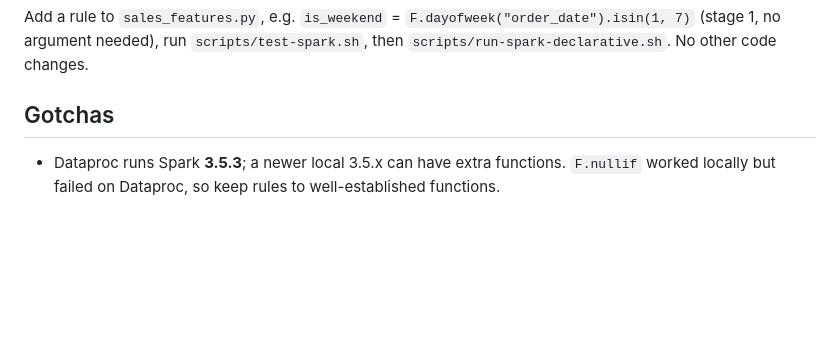
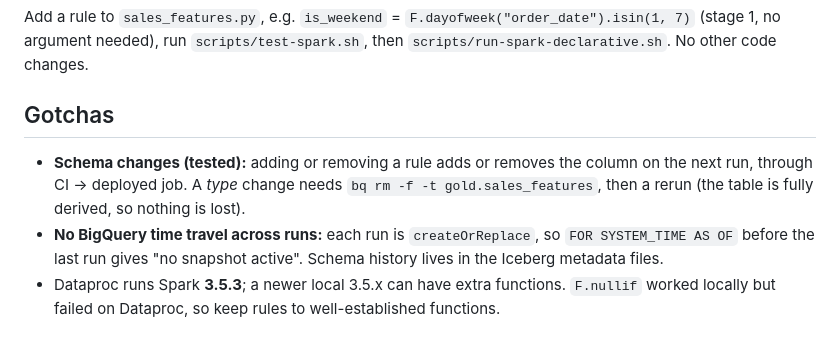
Before and after one commit to ronozh/gcp-lab, a Markdown page: docs/05-declarative.md, the part around the change. Rendered like a GitHub page; blank space fills up the shorter version.

Commit message:
Docs: tested schema evolution of gold.sales_features
Co-Authored-By: Claude Opus 5.5 <noreply@anthropic.com>

```diff
--- a/docs/05-declarative.md
+++ b/docs/05-declarative.md
@@ -59,4 +59,6 @@ bq query --nouse_legacy_sql \
 Add a rule to `sales_features.py`, e.g. `is_weekend` = `F.dayofweek("order_date").isin(1, 7)` (stage 1, no argument needed), run `scripts/test-spark.sh`, then `scripts/run-spark-declarative.sh`. No other code changes.
 
 ## Gotchas
+- **Schema changes (tested):** adding or removing a rule adds or removes the column on the next run, through CI → deployed job. A *type* change needs `bq rm -f -t gold.sales_features`, then a rerun (the table is fully derived, so nothing is lost).
+- **No BigQuery time travel across runs:** each run is `createOrReplace`, so `FOR SYSTEM_TIME AS OF` before the last run gives "no snapshot active". Schema history lives in the Iceberg metadata files.
 - Dataproc runs Spark **3.5.3**; a newer local 3.5.x can have extra functions. `F.nullif` worked locally but failed on Dataproc, so keep rules to well-established functions.
```
